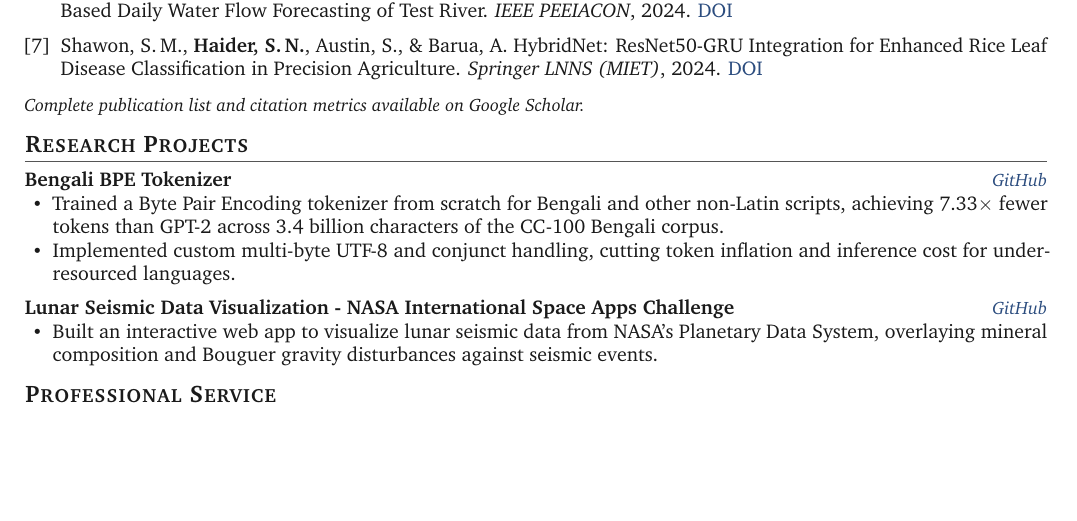
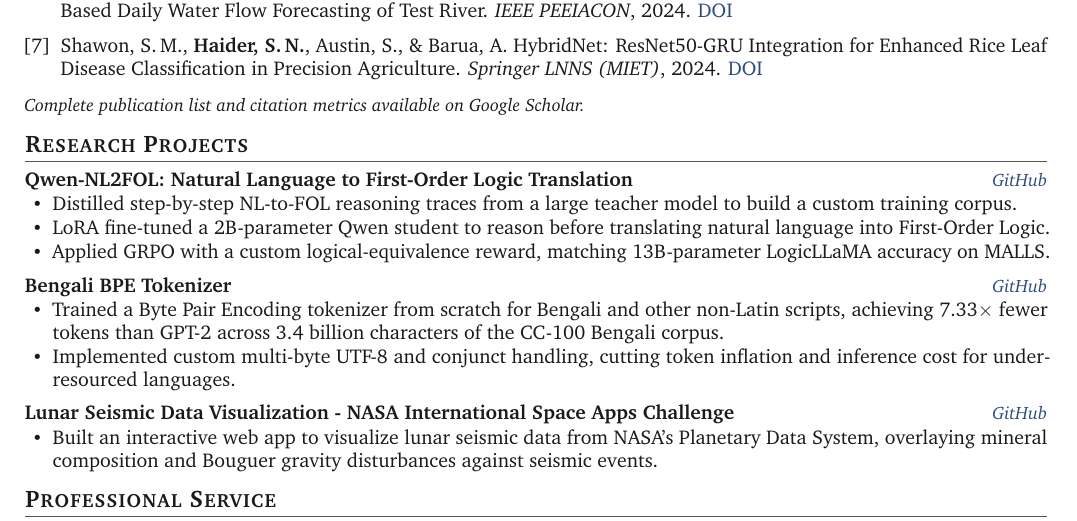
Before and after one commit to nawaz0x1/nawaz0x1.github.io, a LaTeX CV (assets/cv/CV.tex): part of page 2 of 2, cut so that both start at the same text, the shorter picture padded with empty space. Compiled offline with pdfLaTeX.

Commit message:
Update CV with new research projects and links
Added new research projects including Qwen-NL2FOL and updated links for existing projects.

```diff
--- a/assets/cv/CV.tex
+++ b/assets/cv/CV.tex
@@ -165,14 +165,23 @@ Foundation Models, World Models, Large Language Models, Agentic Reasoning, Multi
 
 % ======================= 6. RESEARCH PROJECTS =======================
 \section{Research Projects}
-\entry{Bengali BPE Tokenizer}{\href{https://github.com/nawaz0x1}{GitHub}}
+
+\entry{Qwen-NL2FOL: Natural Language to First-Order Logic Translation}{\href{https://github.com/nawaz0x1/Qwen-NL2FOL}{GitHub}}
+\begin{itemize}
+  \item Distilled step-by-step NL-to-FOL reasoning traces from a large teacher model to build a custom training corpus.
+  \item LoRA fine-tuned a 2B-parameter Qwen student to reason before translating natural language into First-Order Logic.
+  \item Applied GRPO with a custom logical-equivalence reward, matching 13B-parameter LogicLLaMA accuracy on MALLS.
+\end{itemize}
+\vspace{4pt}
+
+\entry{Bengali BPE Tokenizer}{\href{https://github.com/nawaz0x1/Bengali-BPE-Tokenizer}{GitHub}}
 \begin{itemize}
   \item Trained a Byte Pair Encoding tokenizer from scratch for Bengali and other non-Latin scripts, achieving 7.33$\times$ fewer tokens than GPT-2 across 3.4 billion characters of the CC-100 Bengali corpus.
   \item Implemented custom multi-byte UTF-8 and conjunct handling, cutting token inflation and inference cost for under-resourced languages.
 \end{itemize}
 \vspace{4pt}
 
-\entry{Lunar Seismic Data Visualization - NASA International Space Apps Challenge}{\href{https://github.com/nawaz0x1}{GitHub}}
+\entry{Lunar Seismic Data Visualization - NASA International Space Apps Challenge}{\href{https://github.com/nawaz0x1/LunaWave}{GitHub}}
 \begin{itemize}
   \item Built an interactive web app to visualize lunar seismic data from NASA's Planetary Data System, overlaying mineral composition and Bouguer gravity disturbances against seismic events.
 \end{itemize}
```
